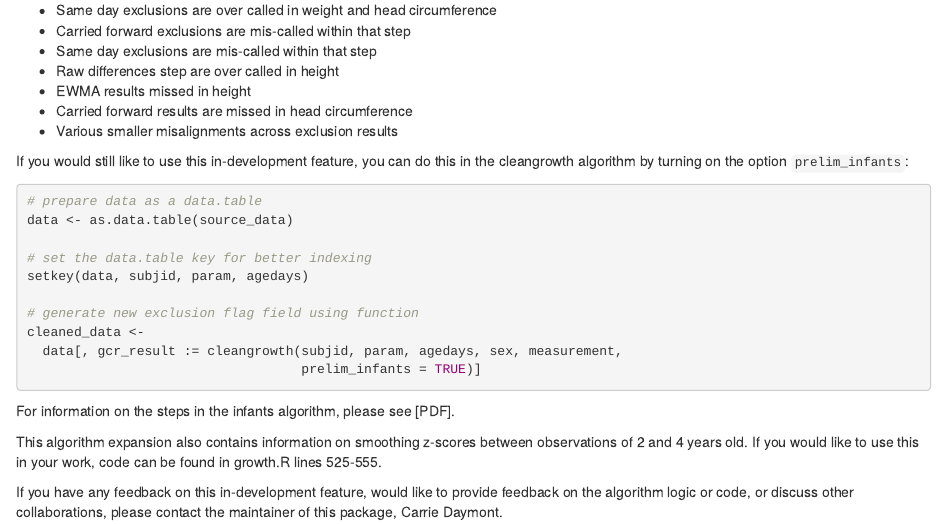
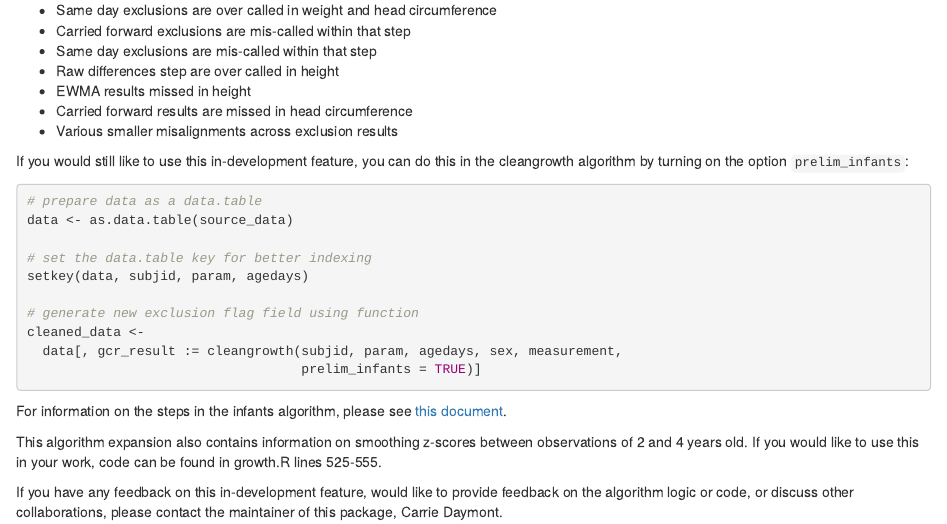
Before and after one commit to mitre/growthcleanr, an R Markdown document (vignettes/prelim-infants-algorithm.Rmd): the page in a window 1100 px wide, from 170 px down. Rendered offline with R 4.5, knitr and Pandoc, with nearby package versions.

````diff
--- a/vignettes/prelim-infants-algorithm.Rmd
+++ b/vignettes/prelim-infants-algorithm.Rmd
@@ -32,7 +32,7 @@
                                    prelim_infants = TRUE)]
 ```
 
-For information on the steps in the infants algorithm, please see [PDF].
+For information on the steps in the infants algorithm, please see [this document](https://github.com/carriedaymont/growthcleanr/blob/main/vignettes/Infant-Algorithm-Documentation-2023-08-22-0833.pdf).
 
 This algorithm expansion also contains information on smoothing z-scores between observations of 2 and 4 years old. If you would like to use this in your work, code can be found in growth.R lines 525-555.
 
````
Also changed, not shown: vignettes/Infant-Algorithm-Documentation-2023-08-22-0833.pdf (added), 1 other file.
